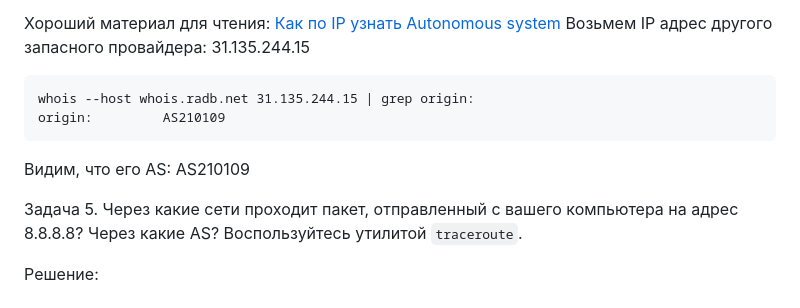
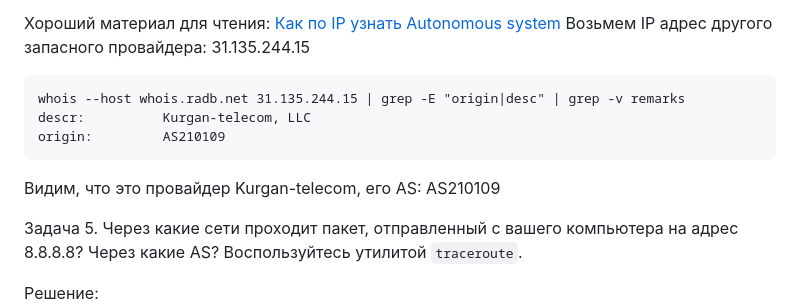
Before and after one commit to a-prokopyev-resume/devops-netology, a Markdown page: 03-sysadmin-06-net/README.md, the part around the change. Rendered like a GitHub page.

````diff
--- a/03-sysadmin-06-net/README.md
+++ b/03-sysadmin-06-net/README.md
@@ -71,10 +71,11 @@ tcp        0      0 192.155.94.xx:62454    xx.96.82.yy:40152     ESTABLISHED 106
 Хороший материал для чтения: [Как по IP узнать Autonomous system](https://hackware.ru/?p=9245)
 Возьмем IP адрес другого запасного провайдера: 31.135.244.15
 ```
-whois --host whois.radb.net 31.135.244.15 | grep origin:
+whois --host whois.radb.net 31.135.244.15 | grep -E "origin|desc" | grep -v remarks
+descr:          Kurgan-telecom, LLC
 origin:         AS210109
 ```
-Видим, что его AS:  AS210109
+Видим, что это провайдер Kurgan-telecom, его AS:  AS210109
 
 Задача 5. Через какие сети проходит пакет, отправленный с вашего компьютера на адрес 8.8.8.8? Через какие AS? Воспользуйтесь утилитой `traceroute`.
 
````
